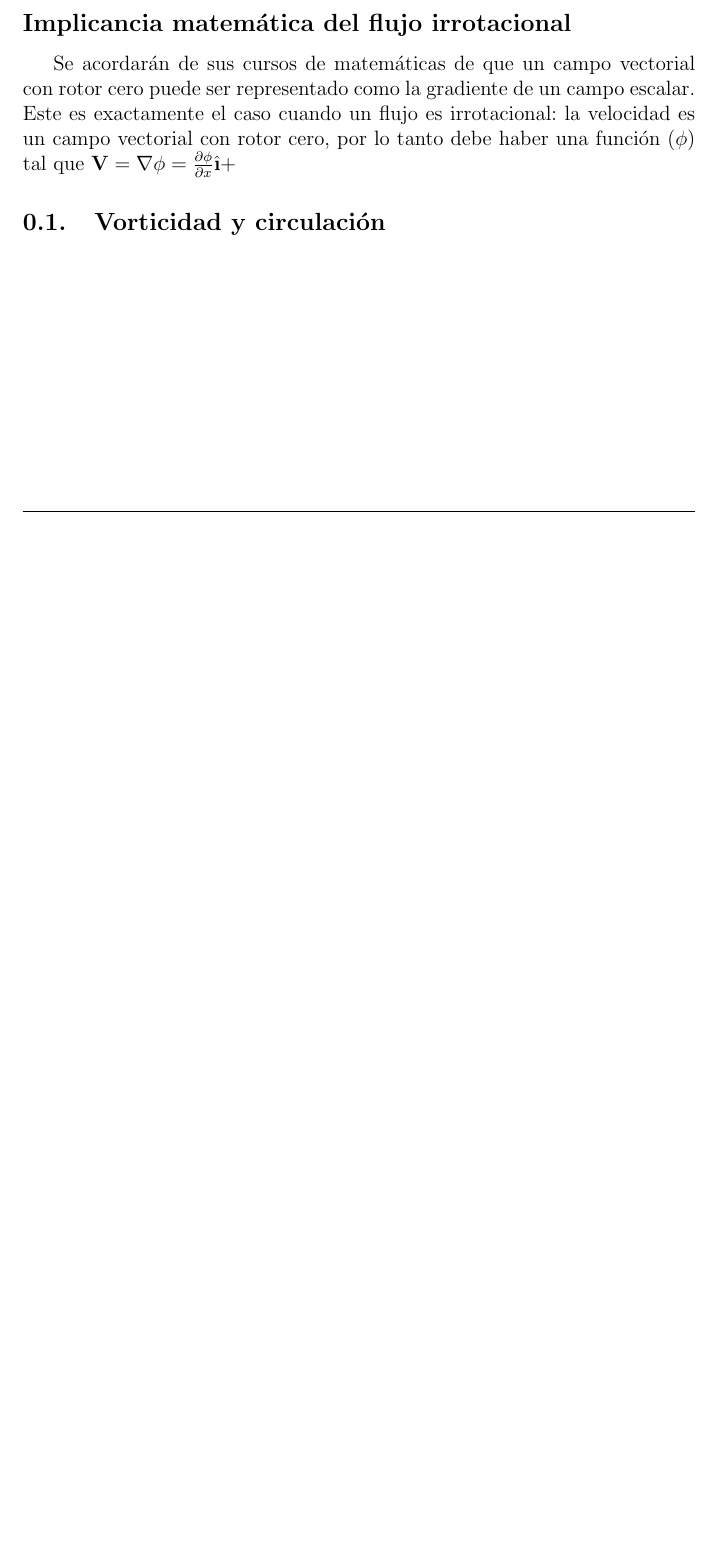
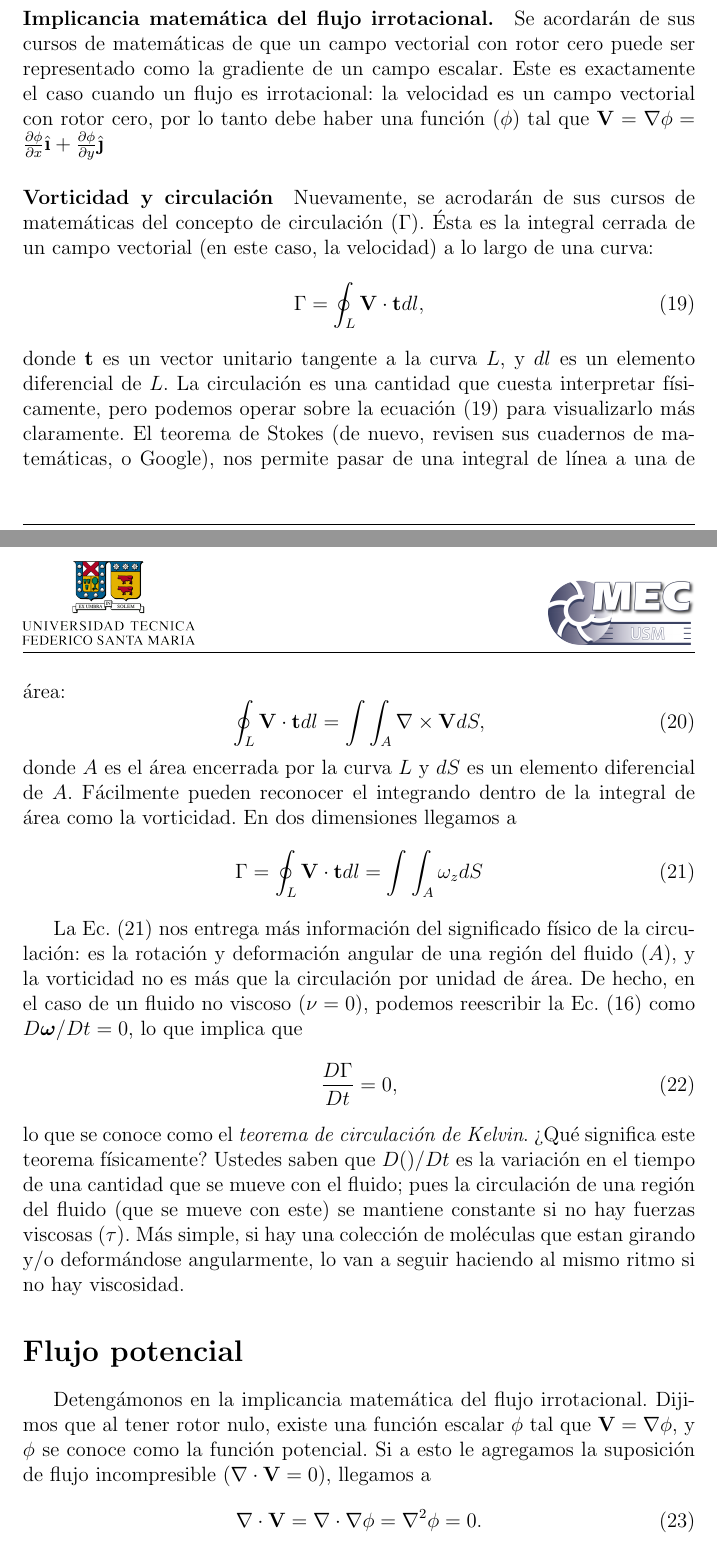
Before and after one commit to cdcooper84/mec220, a LaTeX document (apuntes/clase02/clase02.tex, which reads apuntes/clase02/material02.tex): part of page 7 of 7 before the commit and two parts of pages 7 and 8 of 9 after it, the two joined at a grey line, cut so that both start at the same text, the shorter picture padded with empty space. Compiled offline with pdfLaTeX.

Commit message:
termine clase 2

```diff
--- a/apuntes/clase02/material02.tex
+++ b/apuntes/clase02/material02.tex
@@ -235,6 +235,48 @@ Así llegamos a una implicancia física: si un flujo no viscoso inicialmente tie
 
-\subsection*{Implicancia matemática del flujo irrotacional}
+\paragraph*{Implicancia matemática del flujo irrotacional.}
 Se acordarán de sus cursos de matemáticas de que un campo vectorial con rotor cero puede ser representado como la gradiente de un campo escalar.
-Este es exactamente el caso cuando un flujo es irrotacional: la velocidad es un campo vectorial con rotor cero, por lo tanto debe haber una función ($\phi$) tal que $\mathbf{V} = \nabla\phi = \frac{\partial \phi}{\partial x}\ihat + $
+Este es exactamente el caso cuando un flujo es irrotacional: la velocidad es un campo vectorial con rotor cero, por lo tanto debe haber una función ($\phi$) tal que $\mathbf{V} = \nabla\phi = \frac{\partial \phi}{\partial x}\ihat + \frac{\partial \phi}{\partial y}\jhat$
 
-\subsection{Vorticidad y circulación}
+\paragraph*{Vorticidad y circulación}
+Nuevamente, se acrodarán de sus cursos de matemáticas del concepto de circulación ($\Gamma$).
+Ésta es la integral cerrada de un campo vectorial (en este caso, la velocidad) a lo largo de una curva:
+%
+\begin{equation}\label{eq:circulacion}
+\Gamma = \oint_L \mathbf{V}\cdot\mathbf{t}dl,
+\end{equation}
+%
+donde $\mathbf{t}$ es un vector unitario tangente a la curva $L$, y $dl$ es un elemento diferencial de $L$.
+La circulación es una cantidad que cuesta interpretar físicamente, pero podemos operar sobre la ecuación \eqref{eq:circulacion} para visualizarlo más claramente.
+El teorema de Stokes (de nuevo, revisen sus cuadernos de matemáticas, o Google), nos permite pasar de una integral de línea a una de área:
+%
+\begin{equation}
+\oint_L\mathbf{V}\cdot\mathbf{t}dl = \int\int_A\nabla\times\mathbf{V}dS,
+\end{equation}
+%
+donde $A$ es el área encerrada por la curva $L$ y $dS$ es un elemento diferencial de $A$.
+Fácilmente pueden reconocer el integrando dentro de la integral de área como la vorticidad.
+En dos dimensiones llegamos a
+%
+\begin{equation}\label{eq:circ_vort}
+\Gamma = \oint_L\mathbf{V}\cdot\mathbf{t}dl = \int\int_A\omega_zdS
+\end{equation}
+
+La Ec. \eqref{eq:circ_vort} nos entrega más información del significado físico de la circulación: es la rotación y deformación angular de una región del fluido ($A$), y la vorticidad no es más que la circulación por unidad de área.
+De hecho, en el caso de un fluido no viscoso ($\nu=0$), podemos reescribir la Ec. \eqref{eq:transp_vort} como $D\boldsymbol{\omega}/Dt=0$, lo que implica que
+%
+\begin{equation}\label{eq:teorema_kelvin}
+\frac{D\Gamma}{Dt}=0,
+\end{equation}
+%
+lo que se conoce como el \emph{teorema de circulación de Kelvin}.
+\mbox{?`}Qué significa este teorema físicamente? Ustedes saben que $D()/Dt$ es la variación en el tiempo de una cantidad que se mueve con el fluido; pues la circulación de una región del fluido (que se mueve con este) se mantiene constante si no hay fuerzas viscosas ($\tau$).
+Más simple, si hay una colección de moléculas que estan girando y/o deformándose angularmente, lo van a seguir haciendo al mismo ritmo si no hay viscosidad.
+
+\section*{Flujo potencial}
+Detengámonos en la implicancia matemática del flujo irrotacional.
+Dijimos que al tener rotor nulo, existe una función escalar $\phi$ tal que $\mathbf{V}=\nabla\phi$, y $\phi$ se conoce como la función potencial.
+Si a esto le agregamos la suposición de flujo incompresible ($\nabla\cdot\mathbf{V}=0$), llegamos a
+%
+\begin{equation}\label{eq:laplace_phi}
+\nabla\cdot\mathbf{V} = \nabla\cdot\nabla\phi = \nabla^2\phi=0.
+\end{equation}
@@ -240,0 +291 @@ Este es exactamente el caso cuando un flujo es irrotacional: la velocidad es un
+\end{itemize}
```
Also changed, not shown: apuntes/clase02/material02.tex (12 more changed lines).
